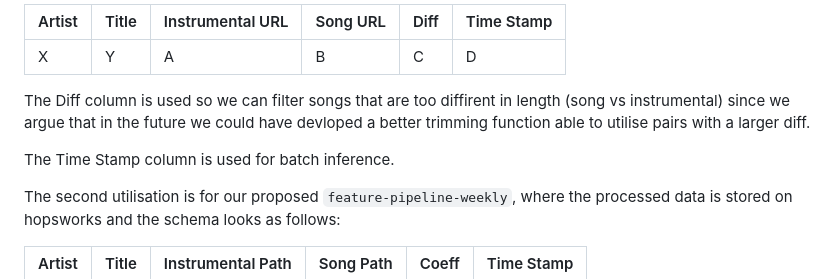
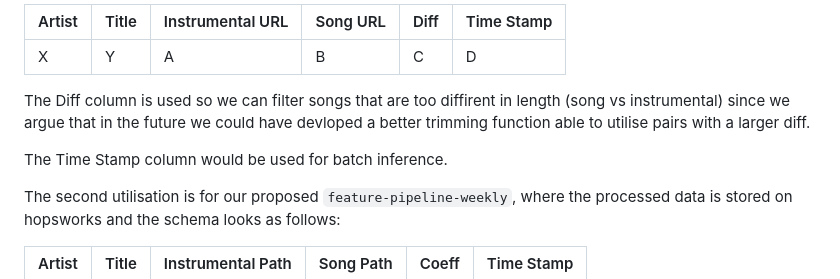
Before and after one commit to fi-m/ID2223, a Markdown page: project/README.md, the part around the change. GitHub-like rendering.

```diff
--- a/project/README.md
+++ b/project/README.md
@@ -66,7 +66,7 @@ We utilised hopsworks for two feature groups. The first utilisation was when sto
 
 The Diff column is used so we can filter songs that are too diffirent in length (song vs instrumental) since we argue that in the future we could have devloped a better trimming function able to utilise pairs with a larger diff.
 
-The Time Stamp column is used for batch inference.
+The Time Stamp column would be used for batch inference.
 
 The second utilisation is for our proposed `feature-pipeline-weekly`, where the processed data is stored on hopsworks and the schema looks as follows:
 
```
